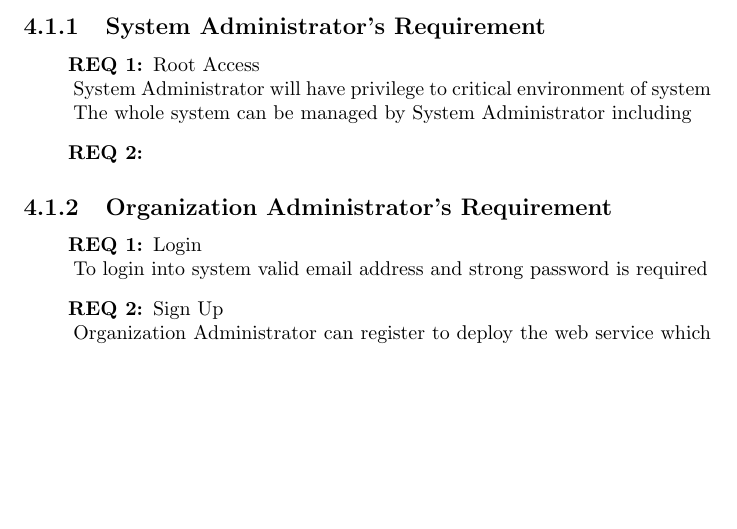
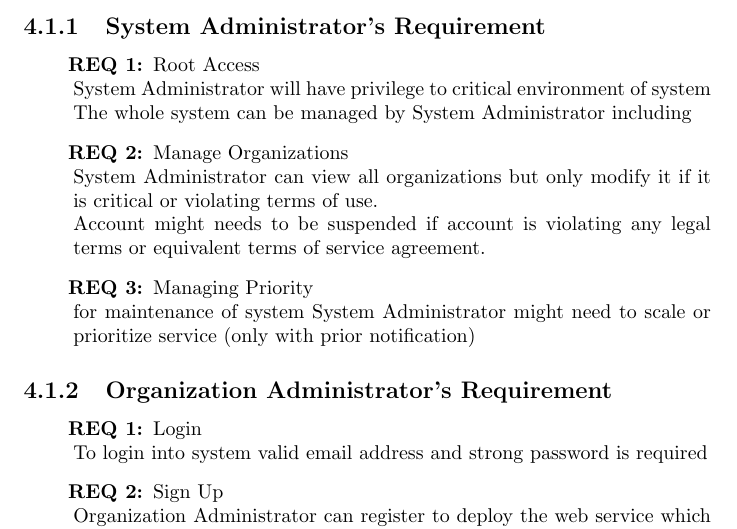
Before and after one commit to gahan9/SE_lab, a LaTeX document (practical_2/srs.tex): part of page 13 of 17, cut so that both start at the same text, the shorter picture padded with empty space. Compiled offline with pdfLaTeX.

Commit message:
classification enhanced

```diff
--- a/practical_2/srs.tex
+++ b/practical_2/srs.tex
@@ -231,7 +231,12 @@ The end-user might have to allow additional access to the camera or flash plugin
 	\item Root Access
 		\\ \superuser \space will have privilege to critical environment of system
 		\\ The whole system can be managed by \superuser \space including
-	\item
+	\item Manage Organizations
+		\\ \superuser \space can view all organizations but only modify it if it is critical or violating terms of use.
+		\\ Account might needs to be suspended if account is violating any legal terms or equivalent terms of service agreement.
+	\item Managing Priority
+		\\ for maintenance of system \superuser \space might need to scale or prioritize service (only with prior notification)
+
 
 \end{enumerate}
 \subsection{\admin's Requirement}
```
Also changed, not shown: practical_2/srs.pdf.
